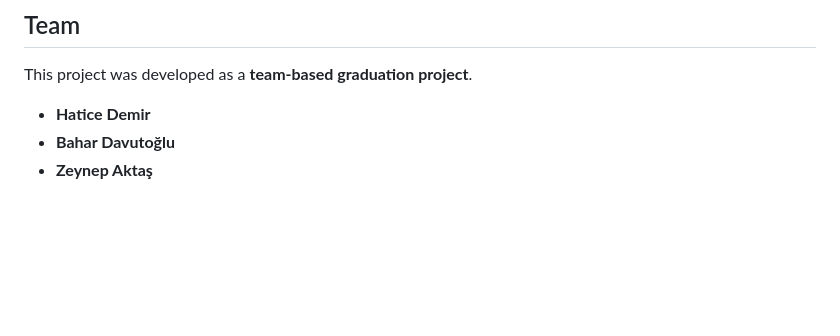
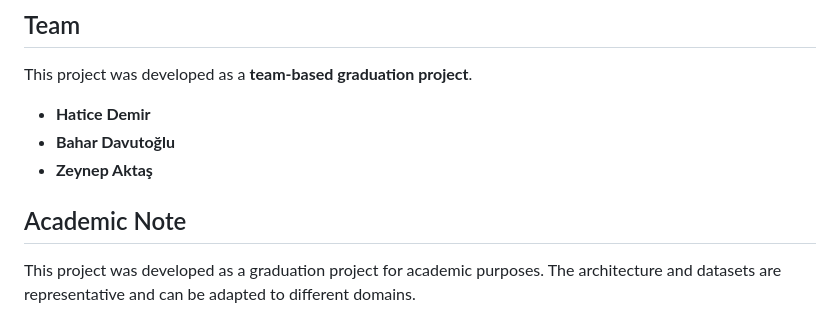
Before and after one commit to HaticeDemiir/chainbot-hybrid-ai-chatbot, a Markdown page: README.md, the part around the change. Drawn GitHub-style; blank space fills up the shorter version.

```diff
--- a/README.md
+++ b/README.md
@@ -120,3 +120,8 @@ This project was developed as a **team-based graduation project**.
 - **Hatice Demir**
 - **Bahar Davutoğlu**
 - **Zeynep Aktaş**
+
+## Academic Note
+
+This project was developed as a graduation project for academic purposes.
+The architecture and datasets are representative and can be adapted to different domains.
```
